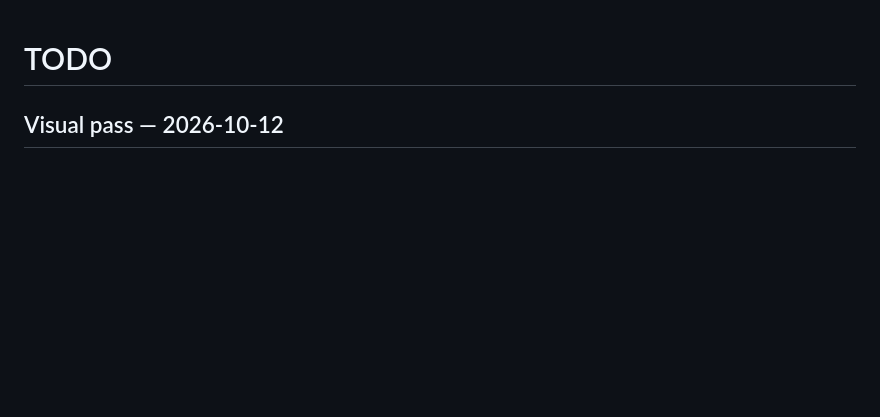
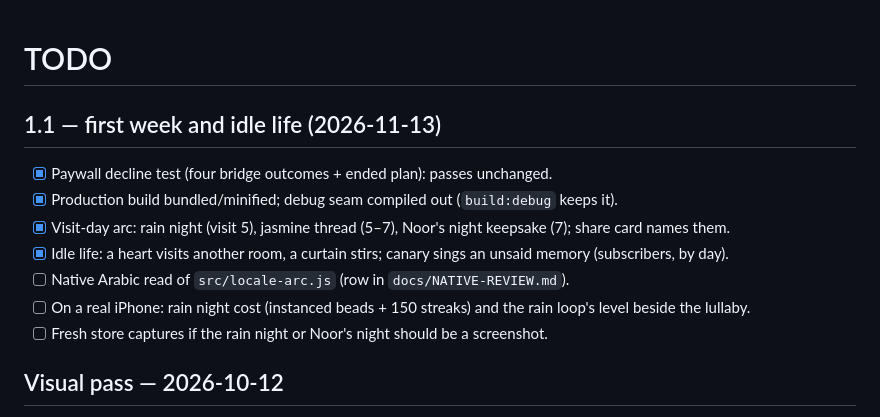
Before and after one commit to TasneemKJ/Bait-Al-dumiah, a Markdown page: TODO.md, the part around the change. Rendered like a GitHub page; blank space fills up the shorter version.

```diff
--- a/TODO.md
+++ b/TODO.md
@@ -1,4 +1,13 @@
 # TODO
+
+## 1.1 — first week and idle life (2026-11-13)
+- [x] Paywall decline test (four bridge outcomes + ended plan): passes unchanged.
+- [x] Production build bundled/minified; debug seam compiled out (`build:debug` keeps it).
+- [x] Visit-day arc: rain night (visit 5), jasmine thread (5–7), Noor's night keepsake (7); share card names them.
+- [x] Idle life: a heart visits another room, a curtain stirs; canary sings an unsaid memory (subscribers, by day).
+- [ ] Native Arabic read of `src/locale-arc.js` (row in `docs/NATIVE-REVIEW.md`).
+- [ ] On a real iPhone: rain night cost (instanced beads + 150 streaks) and the rain loop's level beside the lullaby.
+- [ ] Fresh store captures if the rain night or Noor's night should be a screenshot.
 
 ## Visual pass — 2026-10-12
 - [x] Lina's name tag no longer paints over the open House Tools drawer (it covered "Little rituals" at 390x844): the drawer stacks above it and both the drawer and the placement card count as paper the tag avoids.
```
Also changed, not shown: DESIGN.md (+29 -0 lines), docs/NATIVE-REVIEW.md (+1 -0 lines).
